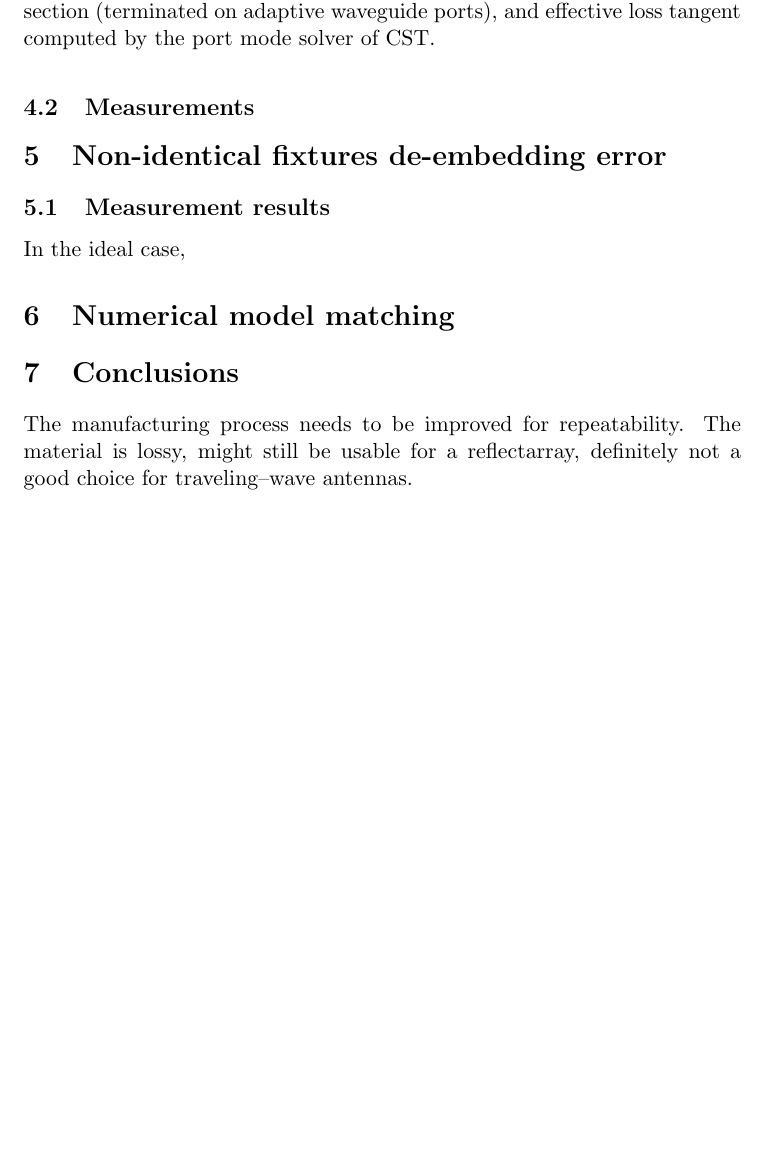
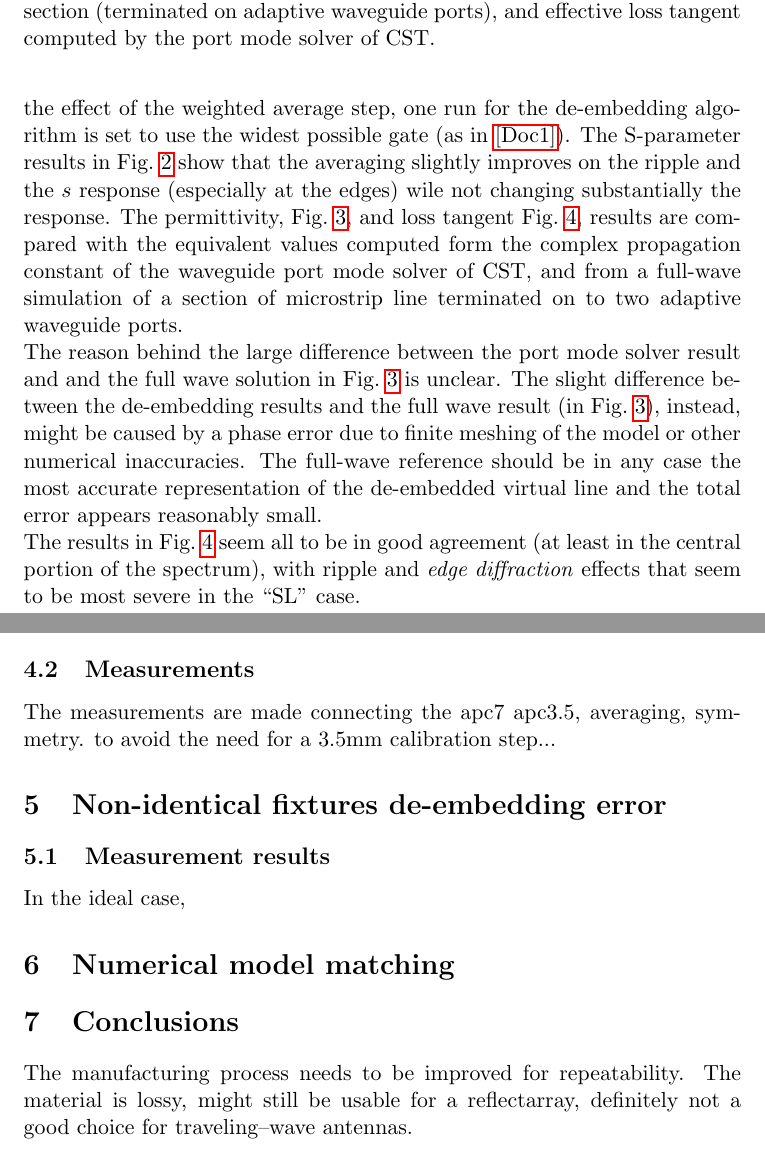
Before and after one commit to Mencarelli-Simone/microstripMeasurements, a LaTeX document (main.tex): part of page 5 of 8 before the commit and two parts of pages 5 and 7 of 9 after it, the two joined at a grey line, cut so that both start at the same text, the shorter picture padded with empty space. Compiled offline with pdfLaTeX.

Commit message:
added stuff more

```diff
--- a/main.tex
+++ b/main.tex
@@ -163,0 +165,15 @@
+    To observe the effect of the weighted average step, one run for the de-embedding algorithm is set to use the widest
+    possible gate (as in~\ref{doc:microstrip-characterization}).
+    The S-parameter results in~\fig{fig:sparasim} show that the averaging slightly improves on the ripple and the $s$
+    response (especially at the edges) wile not changing substantially the response.
+    The permittivity,~\fig{fig:epsilonsim}, and loss tangent~\fig{fig:tandsim}, results are compared with the
+    equivalent values computed form the complex propagation constant of the waveguide port mode solver of CST, and
+    from a full-wave simulation of a section of microstrip line terminated on to two adaptive waveguide ports.\\
+    The reason behind the large difference between the port mode solver result and and the full wave solution in~\fig{fig:epsilonsim}
+    is unclear.
+    The slight difference between the de-embedding results and the full wave result (in~\fig{fig:epsilonsim}), instead,
+    might be caused by a phase error due to finite meshing of the model or other numerical inaccuracies.
+    The full-wave reference should be in any case the most accurate representation of the de-embedded virtual line and the
+    total error appears reasonably small.\\
+    The results in~\fig{fig:tandsim} seem all to be in good agreement (at least in the central portion of the spectrum),
+    with ripple and \emph{edge diffraction} effects that seem to be most severe in the \laser{SL} case.
@@ -183,6 +199,7 @@
         \caption{Measured data retrieved effective loss tangent for all the reference-fixture -- under-test-fixture combinations.}
         \label{fig:tandmeas}
     \end{figure}
+    The measurements are made connecting the apc7 apc3.5, averaging, symmetry. to avoid the need for a 3.5mm calibration step...
 
 
     \section{Non-identical fixtures de-embedding error}
```
Also changed, not shown: main.tex (9 more changed lines), 3 other files.
